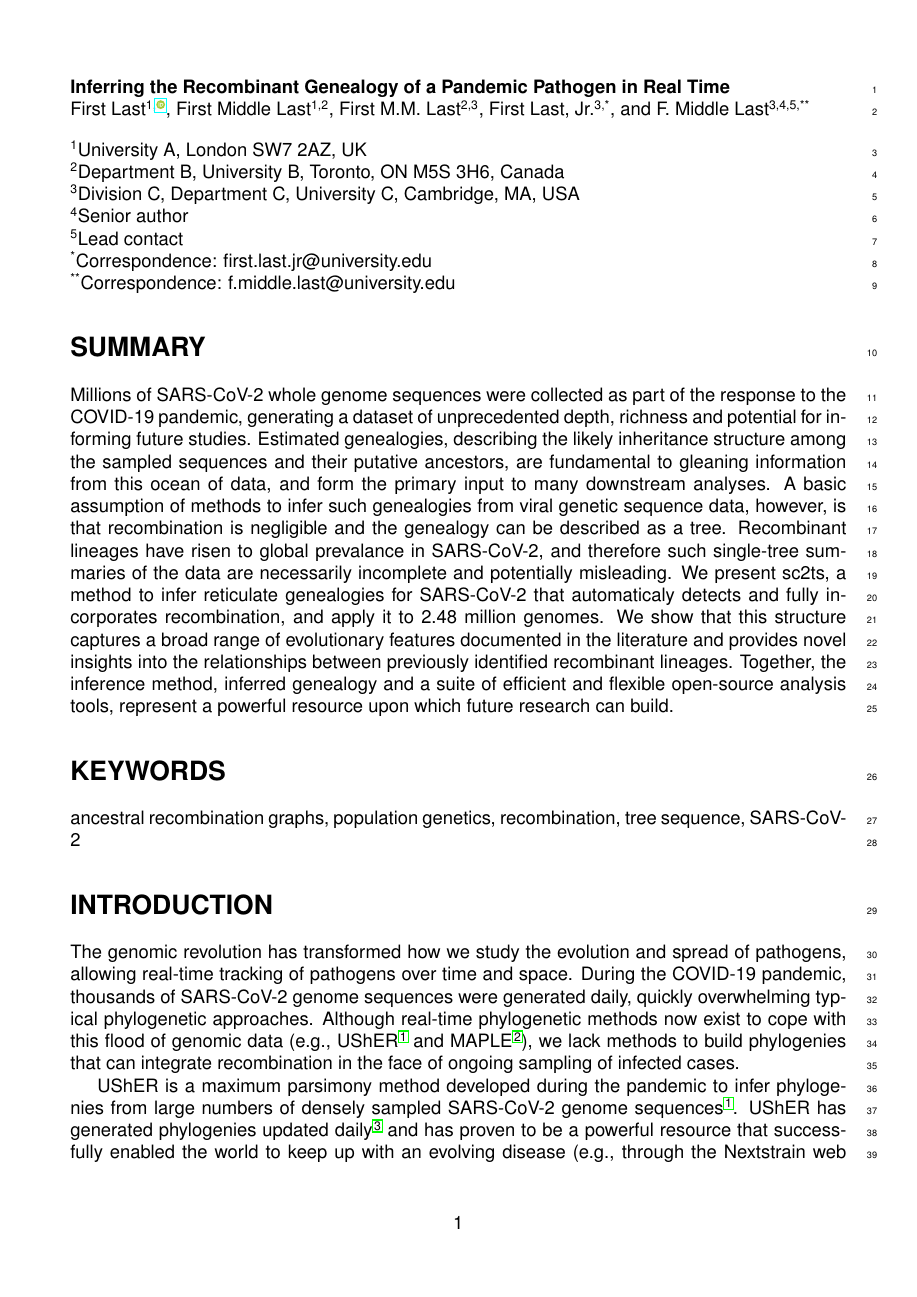
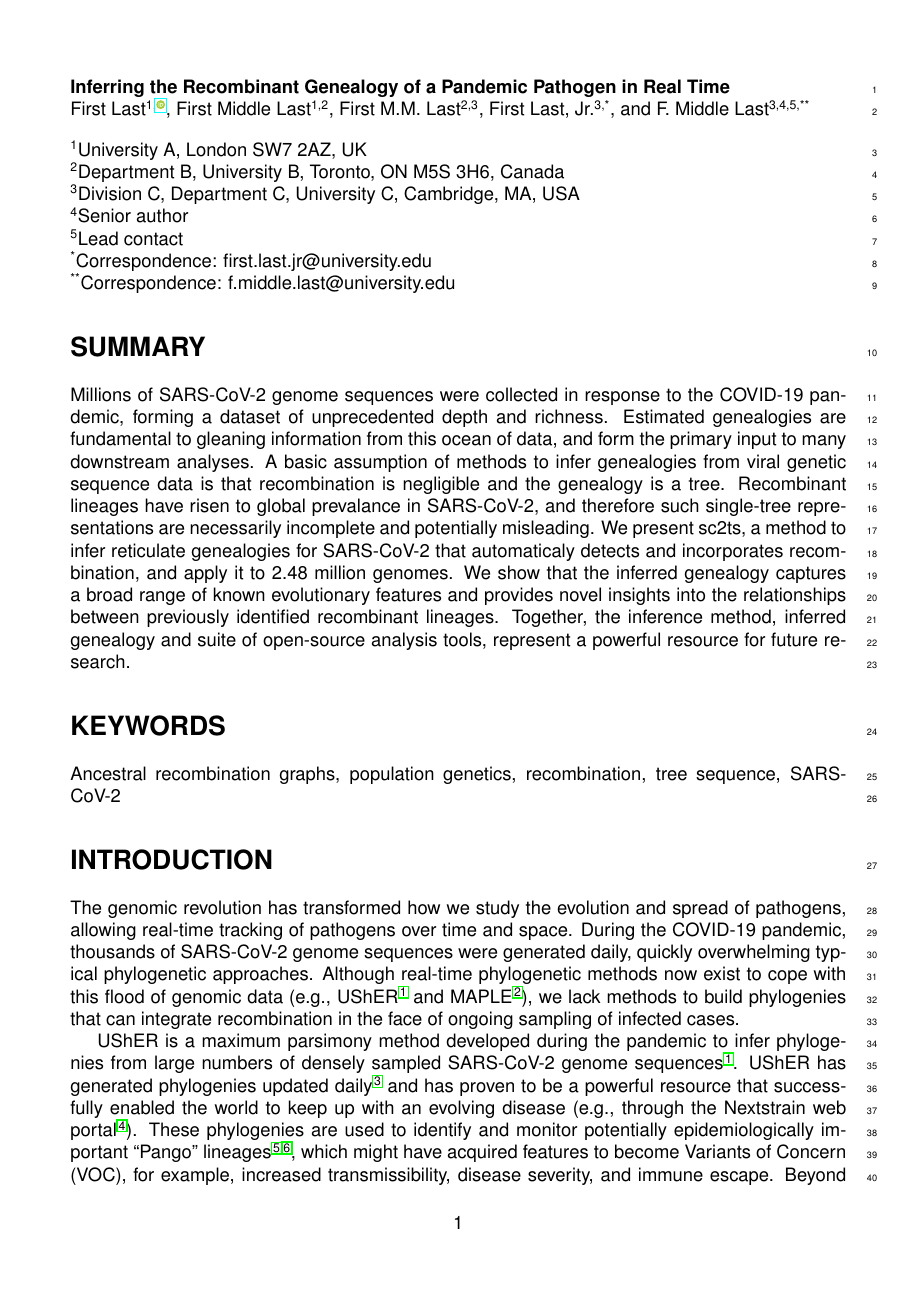
Before and after one commit to jeromekelleher/sc2ts-paper, a LaTeX document (latex/main.tex): page 1 of 44. Compiled offline with pdfLaTeX.

Commit message:
Trim down a bit

```diff
--- a/latex/main.tex
+++ b/latex/main.tex
@@ -124,40 +124,33 @@
 
 \maketitle
 
+%%% The summary (abstract) should consist of a single paragraph of 150 words or
+%%% fewer.
+
 \section*{SUMMARY}
-% The dataset is freakin amazing, and will be useful for all sorts of stuff
-% for years to come
-Millions of SARS-CoV-2 whole genome sequences were collected as part of the
-response to the COVID-19 pandemic, generating a dataset of unprecedented
-depth, richness and potential for informing future studies.
-% Trees are a useful abstraction of the data
-Estimated genealogies, describing the likely inheritance structure among
-the sampled sequences and their putative ancestors, are fundamental to
-% JK: Not happy with this specific phrase, but it's good to emphasise the point
-% that data is not insight, and the sheer volume of data here requires
-% special effort.
+
+Millions of SARS-CoV-2 genome sequences were collected in
+response to the COVID-19 pandemic, forming a dataset of unprecedented
+depth and richness.
+Estimated genealogies are fundamental to
 gleaning information from this ocean of data,
 and form the primary input to many downstream analyses.
-A basic assumption of methods to infer such genealogies from viral
-genetic sequence data, however, is that recombination is negligible and
-the genealogy can be described as a tree.
-% Recombination *is* important.
+A basic assumption of methods to infer genealogies from viral
+genetic sequence data is that recombination is negligible and
+the genealogy is a tree.
 Recombinant lineages have risen to global prevalance in SARS-CoV-2,
-and therefore such single-tree summaries of the data are necessarily
+and therefore such single-tree representations are necessarily
 incomplete and potentially misleading.
-% What do we do?
 We present sc2ts, a method to infer reticulate genealogies for SARS-CoV-2
-that automaticaly detects and fully incorporates recombination,
+that automaticaly detects and incorporates recombination,
 and apply it to 2.48 million genomes.
-We show that this structure captures a broad range of evolutionary
-features documented in the literature and provides novel
+We show that the inferred genealogy captures a broad range of
+known evolutionary features and provides novel
 insights into the relationships between previously identified
 recombinant lineages.
-% We need to emphasise the *resource*
 Together, the inference method, inferred genealogy and
-a suite of efficient and flexible open-source analysis tools,
-represent a powerful resource upon which future research
-can build.
+suite of open-source analysis tools,
+represent a powerful resource for future research.
 
 
 \section*{KEYWORDS}
@@ -168,7 +161,7 @@ can build.
 %%%  in the final article metadata. Please note that
 %%%  for some journals, keywords are chosen by the editors.
 
-ancestral recombination graphs, population genetics, recombination, tree sequence, SARS-CoV-2
+Ancestral recombination graphs, population genetics, recombination, tree sequence, SARS-CoV-2
 
 
 \section*{INTRODUCTION}
```
